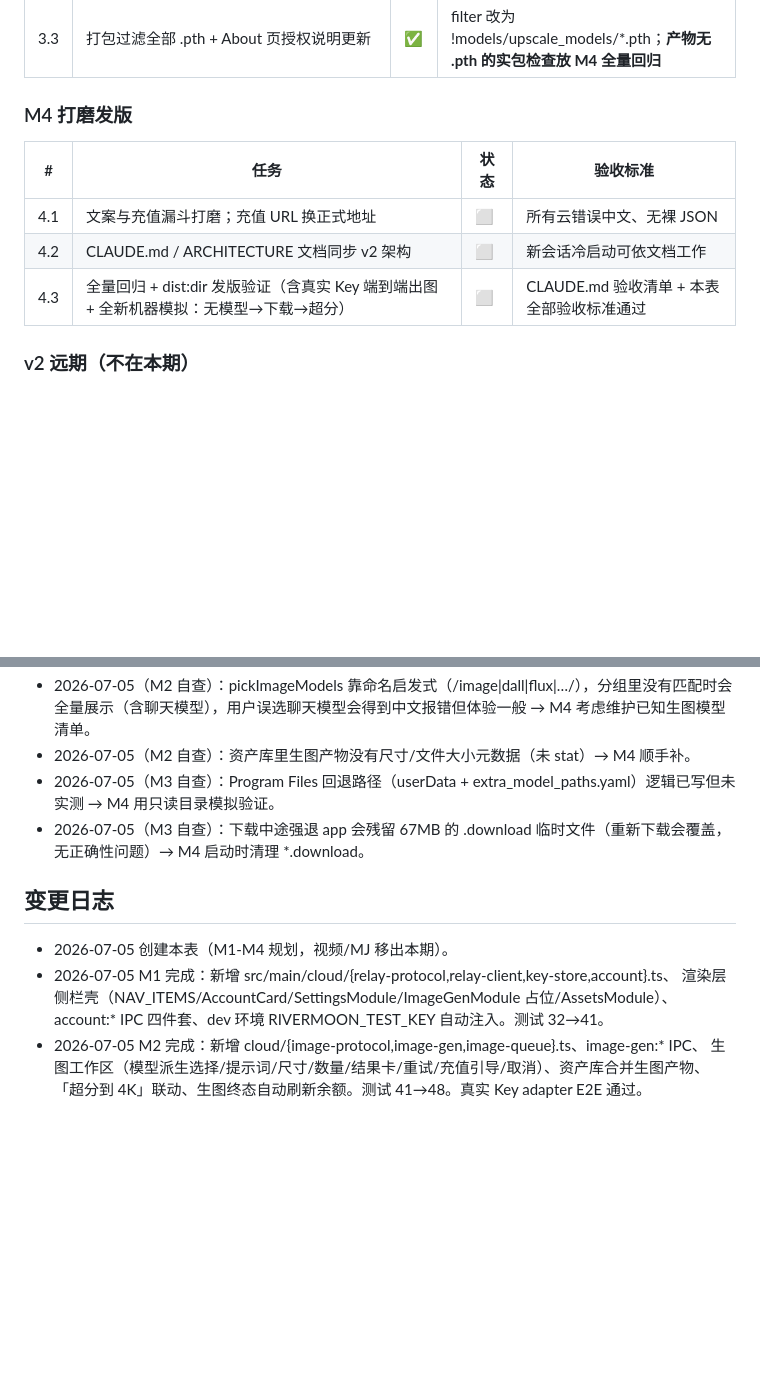
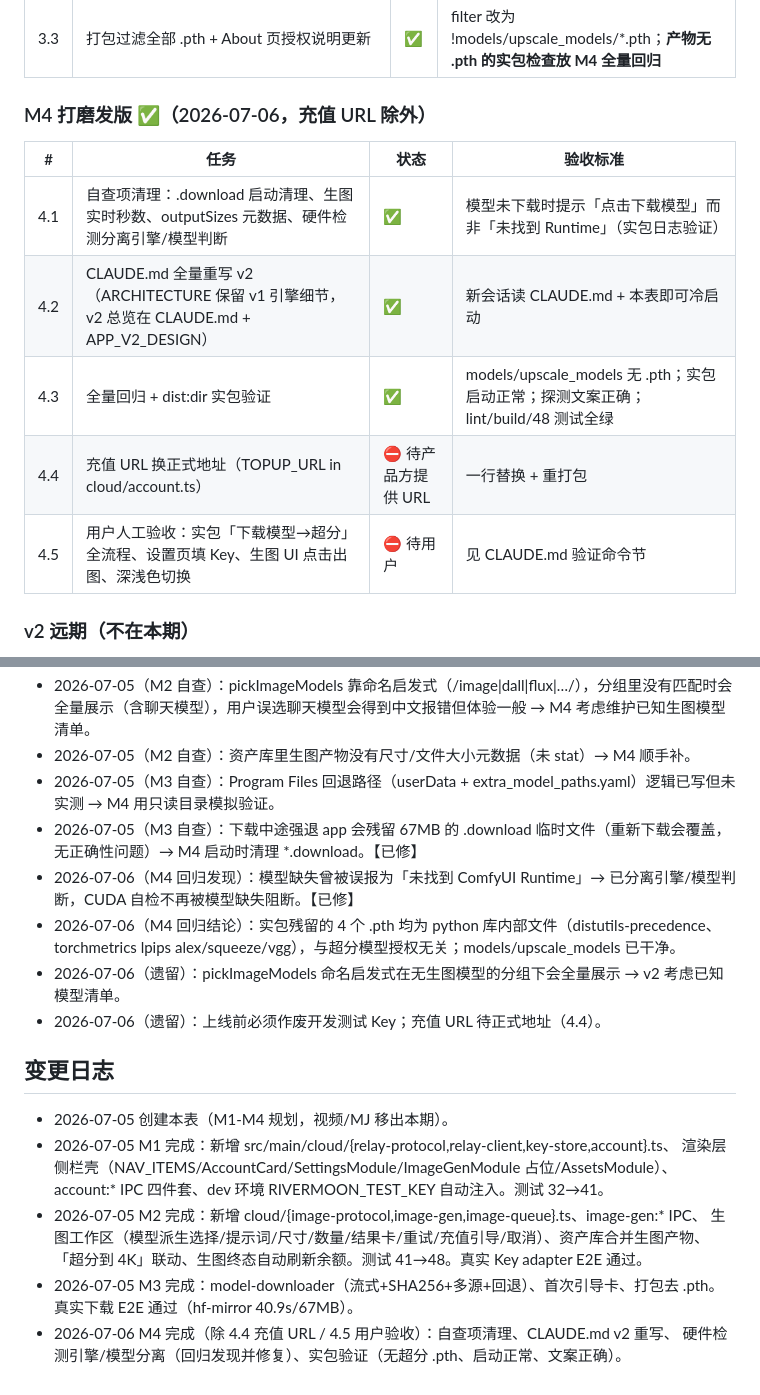
Before and after one commit to MoonFlower-King/rivermoon-local-upscaler, a Markdown page: docs/TASKBOARD.md, 2 parts joined by grey strips. Drawn GitHub-style; blank space fills up the shorter version.

Commit message:
docs: TASKBOARD 终态——M1-M4 全部完成（充值 URL 与用户人工验收待办）
Co-Authored-By: Claude Fable 5 <noreply@anthropic.com>

```diff
--- a/docs/TASKBOARD.md
+++ b/docs/TASKBOARD.md
@@ -52,12 +52,14 @@
 | 3.2 | 超分模块首次引导卡：模型缺失时显示下载卡（大小/授权/真实进度/取消/失败重试），无模型时隐藏拖放区 | ✅ | findComfyModel 双目录探测；下载完成自动刷新资源状态恢复可用 |
 | 3.3 | 打包过滤全部 .pth + About 页授权说明更新 | ✅ | filter 改为 !models/upscale_models/*.pth；**产物无 .pth 的实包检查放 M4 全量回归** |
 
-### M4 打磨发版
+### M4 打磨发版 ✅（2026-07-06，充值 URL 除外）
 | # | 任务 | 状态 | 验收标准 |
 |---|---|---|---|
-| 4.1 | 文案与充值漏斗打磨；充值 URL 换正式地址 | ⬜ | 所有云错误中文、无裸 JSON |
-| 4.2 | CLAUDE.md / ARCHITECTURE 文档同步 v2 架构 | ⬜ | 新会话冷启动可依文档工作 |
-| 4.3 | 全量回归 + dist:dir 发版验证（含真实 Key 端到端出图 + 全新机器模拟：无模型→下载→超分） | ⬜ | CLAUDE.md 验收清单 + 本表全部验收标准通过 |
+| 4.1 | 自查项清理：.download 启动清理、生图实时秒数、outputSizes 元数据、硬件检测分离引擎/模型判断 | ✅ | 模型未下载时提示「点击下载模型」而非「未找到 Runtime」（实包日志验证） |
+| 4.2 | CLAUDE.md 全量重写 v2（ARCHITECTURE 保留 v1 引擎细节，v2 总览在 CLAUDE.md + APP_V2_DESIGN） | ✅ | 新会话读 CLAUDE.md + 本表即可冷启动 |
+| 4.3 | 全量回归 + dist:dir 实包验证 | ✅ | models/upscale_models 无 .pth；实包启动正常；探测文案正确；lint/build/48 测试全绿 |
+| 4.4 | 充值 URL 换正式地址（TOPUP_URL in cloud/account.ts） | ⛔ 待产品方提供 URL | 一行替换 + 重打包 |
+| 4.5 | 用户人工验收：实包「下载模型→超分」全流程、设置页填 Key、生图 UI 点击出图、深浅色切换 | ⛔ 待用户 | 见 CLAUDE.md 验证命令节 |
 
 ### v2 远期（不在本期）
 - AI 视频（国产 Kling/即梦 + Sora/Runway，异步 adapter）——等渠道 Key。
@@ -76,7 +78,11 @@
 - 2026-07-05（M2 自查）：pickImageModels 靠命名启发式（/image|dall|flux|…/），分组里没有匹配时会全量展示（含聊天模型），用户误选聊天模型会得到中文报错但体验一般 → M4 考虑维护已知生图模型清单。
 - 2026-07-05（M2 自查）：资产库里生图产物没有尺寸/文件大小元数据（未 stat）→ M4 顺手补。
 - 2026-07-05（M3 自查）：Program Files 回退路径（userData + extra_model_paths.yaml）逻辑已写但未实测 → M4 用只读目录模拟验证。
-- 2026-07-05（M3 自查）：下载中途强退 app 会残留 67MB 的 .download 临时文件（重新下载会覆盖，无正确性问题）→ M4 启动时清理 *.download。
+- 2026-07-05（M3 自查）：下载中途强退 app 会残留 67MB 的 .download 临时文件（重新下载会覆盖，无正确性问题）→ M4 启动时清理 *.download。【已修】
+- 2026-07-06（M4 回归发现）：模型缺失曾被误报为「未找到 ComfyUI Runtime」→ 已分离引擎/模型判断，CUDA 自检不再被模型缺失阻断。【已修】
+- 2026-07-06（M4 回归结论）：实包残留的 4 个 .pth 均为 python 库内部文件（distutils-precedence、torchmetrics lpips alex/squeeze/vgg），与超分模型授权无关；models/upscale_models 已干净。
+- 2026-07-06（遗留）：pickImageModels 命名启发式在无生图模型的分组下会全量展示 → v2 考虑已知模型清单。
+- 2026-07-06（遗留）：上线前必须作废开发测试 Key；充值 URL 待正式地址（4.4）。
 
 ## 变更日志
 
@@ -87,3 +93,7 @@
 - 2026-07-05 M2 完成：新增 cloud/{image-protocol,image-gen,image-queue}.ts、image-gen:* IPC、
   生图工作区（模型派生选择/提示词/尺寸/数量/结果卡/重试/充值引导/取消）、资产库合并生图产物、
   「超分到 4K」联动、生图终态自动刷新余额。测试 41→48。真实 Key adapter E2E 通过。
+- 2026-07-05 M3 完成：model-downloader（流式+SHA256+多源+回退）、首次引导卡、打包去 .pth。
+  真实下载 E2E 通过（hf-mirror 40.9s/67MB）。
+- 2026-07-06 M4 完成（除 4.4 充值 URL / 4.5 用户验收）：自查项清理、CLAUDE.md v2 重写、
+  硬件检测引擎/模型分离（回归发现并修复）、实包验证（无超分 .pth、启动正常、文案正确）。
```
